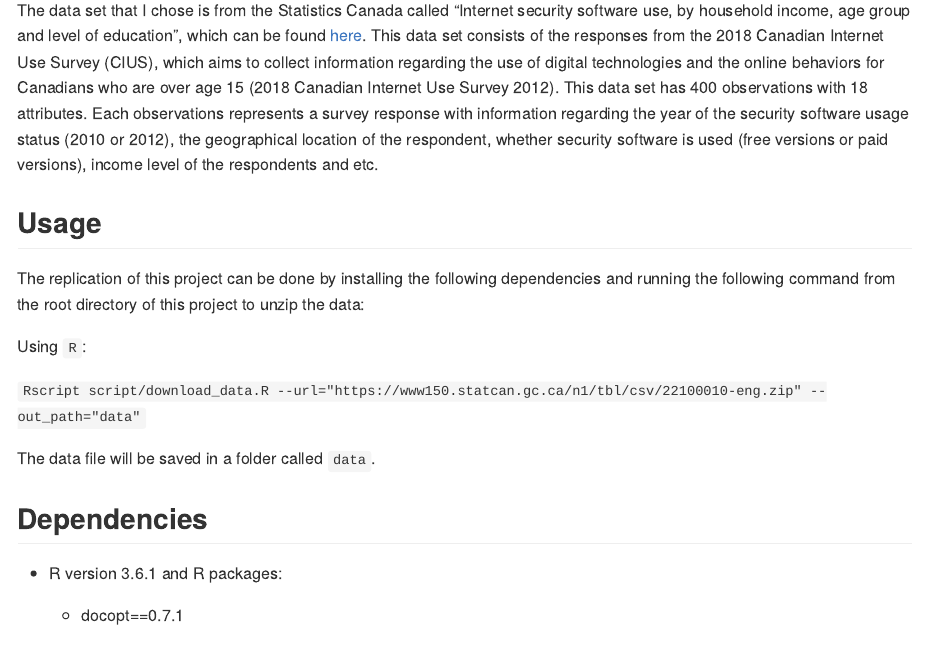
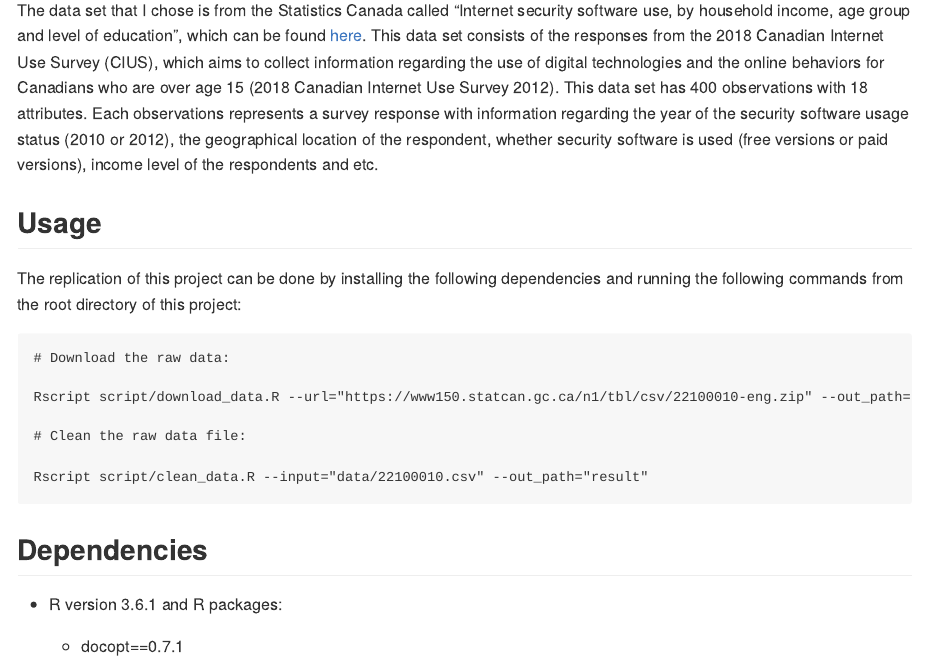
Before and after one commit to YikiSu/security_software_user, an R Markdown document (README.Rmd): the page in a window 1100 px wide, from 330 px down. Rendered offline with R 4.5, knitr and Pandoc, with nearby package versions.

Commit message:
create the R script to process data wrangling

````diff
--- a/README.Rmd
+++ b/README.Rmd
@@ -14,15 +14,24 @@
 The data set that I chose is from the Statistics Canada called "Internet security software use, by household income, age group and level of education", which can be found [here](https://open.canada.ca/data/en/dataset/6e45b085-1fbf-4ba4-881b-f4eebbb3764e). This data set consists of the responses from the 2018 Canadian Internet Use Survey (CIUS), which aims to collect information regarding the use of digital technologies and the online behaviors for Canadians who are over age 15 [@data]. This data set has 400 observations with 18 attributes. Each observations represents a survey response with information regarding the year of the security software usage status (2010 or 2012), the geographical location of the respondent, whether security software is used (free versions or paid versions), income level of the respondents and etc.
 
 
+
 ## Usage
 
-The replication of this project can be done by installing the following dependencies and running the following command from the root directory of this project to unzip the data:
+The replication of this project can be done by installing the following dependencies and running the following commands from the root directory of this project:
 
-Using `R`:
+```
 
-`Rscript script/download_data.R --url="https://www150.statcan.gc.ca/n1/tbl/csv/22100010-eng.zip" --out_path="data"`
+# Download the raw data:
 
-The data file will be saved in a folder called `data`.
+Rscript script/download_data.R --url="https://www150.statcan.gc.ca/n1/tbl/csv/22100010-eng.zip" --out_path="data"
+
+# Clean the raw data file:
+
+Rscript script/clean_data.R --input="data/22100010.csv" --out_path="result"
+
+
+```
+
 
 ## Dependencies
 
--- /dev/null
+++ b/script/clean_data.R
@@ -0,0 +1,9 @@
+# author: Zhanyi Su
+# date: 2020-12-22
+
+"This script takes in a csv file from the data folder and process the data wrangling. At the end, save the processed data in a feather file in the result folder.
+
+Usage: clean_data.R --input=<input> --out_path=<out_path>
+
+Options:
+----input=<input>        The csv file to read in
@@ -0,0 +20,19 @@
+main <- function(input, out_path) {
+
+  # To read in the raw data csv file
+  raw_data <- read_csv(input)
+
+  # data wrangling
+  data <- clean_names(raw_data)
+
+  # write processed data to a feather file
+  try({
+    dir.create(out_path)
+  })
+  write_feather(data, paste0(out_path, "/data.feather"))
+
+
+}
+
+
+main(opt$input, opt$out_path)
````
Also changed, not shown: script/eda.R (added, +38 -0 lines), result/data.feather (added), script/clean_data.R (10 more changed lines).
